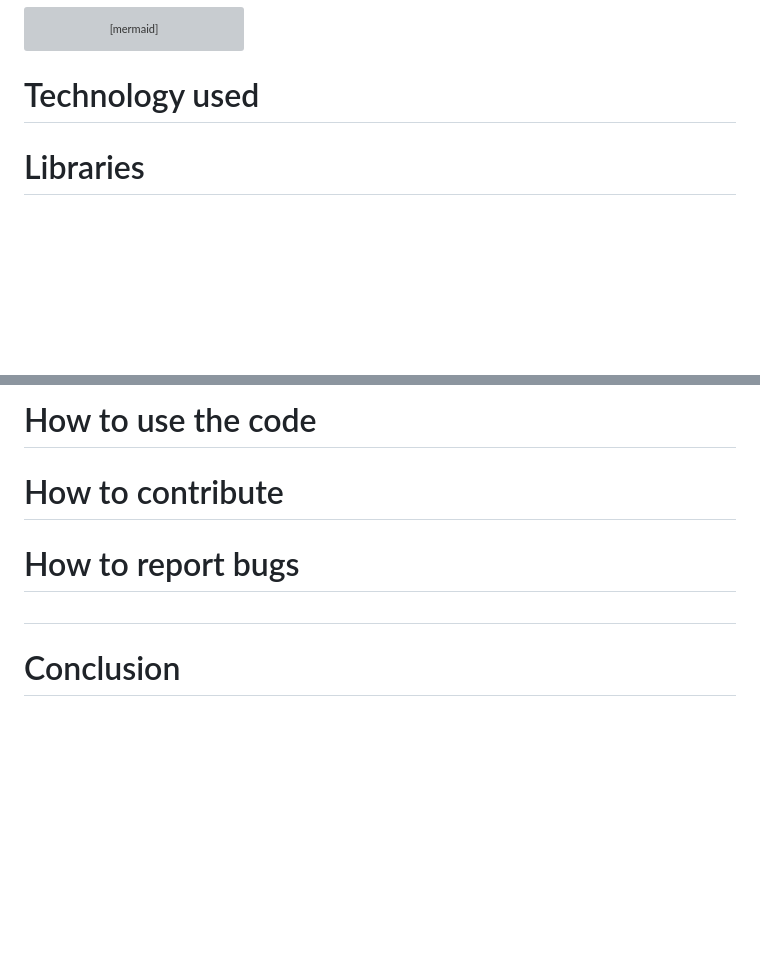
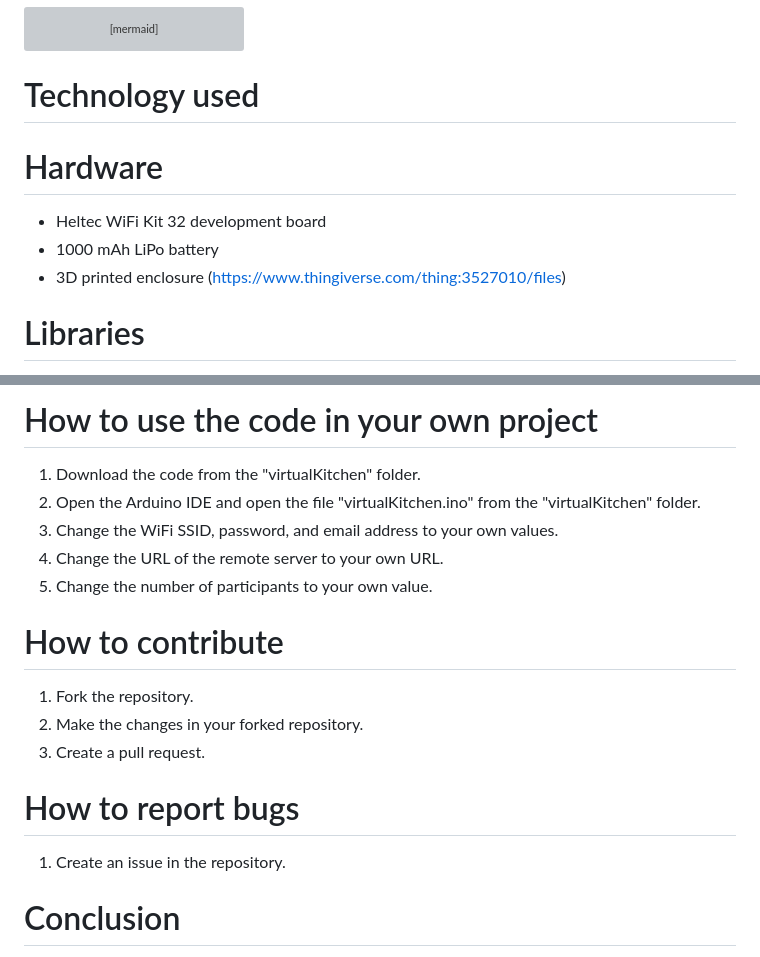
Before and after one commit to inari-x/VirtualCoffeeKitchen, a Markdown page: README.md, 2 parts joined by grey strips. GitHub-like rendering; blank space fills up the shorter version; grey boxes are pictures that could not be loaded.

````diff
--- a/README.md
+++ b/README.md
@@ -17,6 +17,11 @@ graph TB
   E([User])-->|"Click link and click join"| D
 ```
 # Technology used
+
+# Hardware
+- Heltec WiFi Kit 32 development board
+- 1000 mAh LiPo battery
+- 3D printed enclosure (https://www.thingiverse.com/thing:3527010/files)
 
 # Libraries
 The code uses the following libraries:
@@ -114,11 +127,19 @@ setup() - The main function of the program. This function initializes the serial
 
-# How to use the code
+
+# How to use the code in your own project
+1. Download the code from the "virtualKitchen" folder.
+2. Open the Arduino IDE and open the file "virtualKitchen.ino" from the "virtualKitchen" folder.
+3. Change the WiFi SSID, password, and email address to your own values.
+4. Change the URL of the remote server to your own URL.
+5. Change the number of participants to your own value.
 
 # How to contribute
+1. Fork the repository.
+2. Make the changes in your forked repository.
+3. Create a pull request.
 
 # How to report bugs
-
-#
+1. Create an issue in the repository.
 
 # Conclusion
 
````
Also changed, not shown: other parts of README.md (+19 -11 lines).
